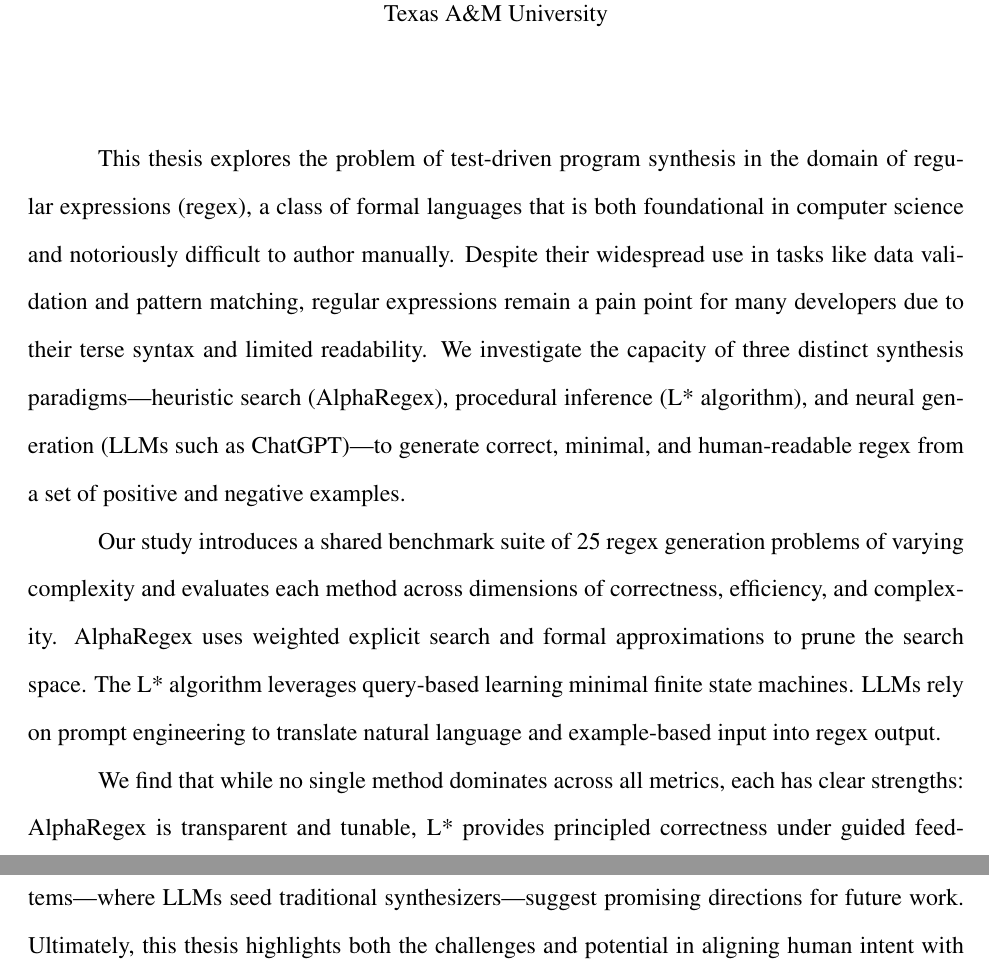
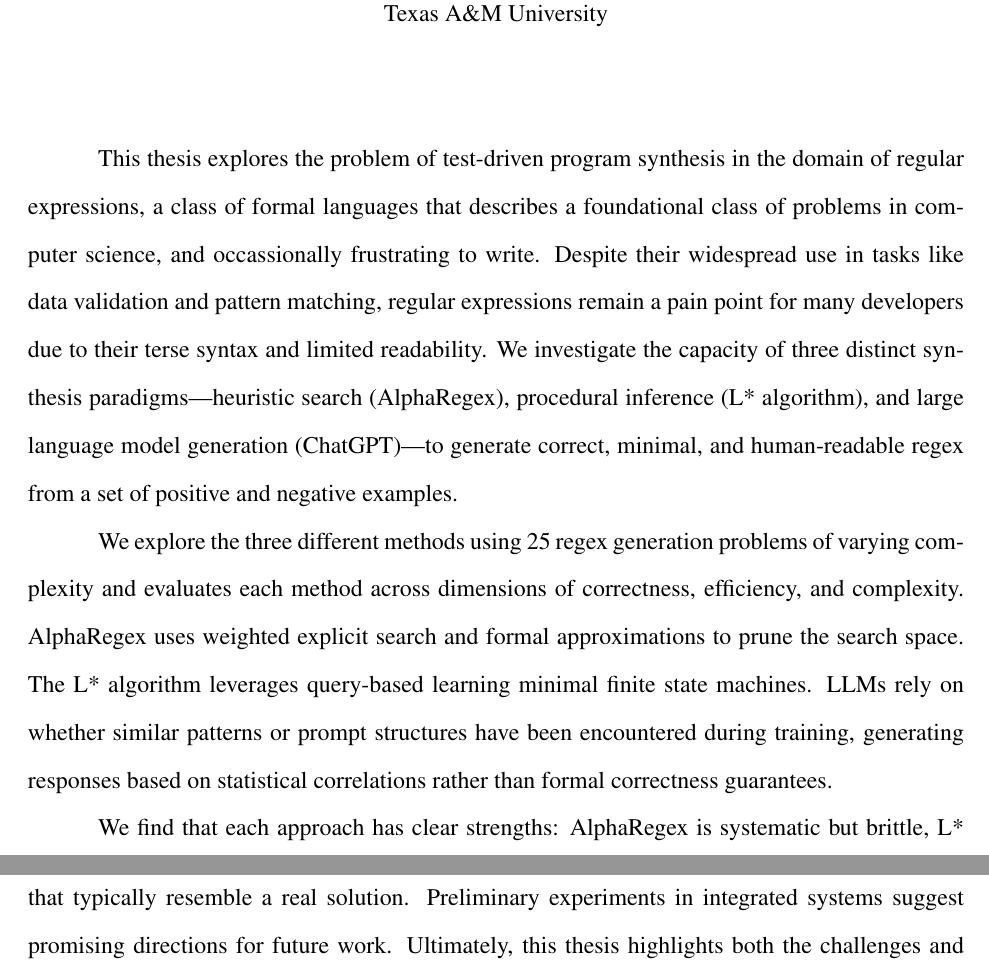
Before and after one commit to lilacstella/regex_synthesis_thesis, a LaTeX thesis (2425URS.tex, which reads data/04-Abstract.tex): two parts of pages 5 and 6 of 42, joined at a grey line, cut so that both start at the same text. Compiled offline with pdfLaTeX.

Commit message:
Update 04-Abstract.tex

```diff
--- a/data/04-Abstract.tex
+++ b/data/04-Abstract.tex
@@ -79,11 +79,11 @@ Texas A\&M University
 % Use the Double /indent command to properly indent all paragraphs. Enter your abstract text.
 
 
-\indent\indent This thesis explores the problem of test-driven program synthesis in the domain of regular expressions (regex), a class of formal languages that is both foundational in computer science and notoriously difficult to author manually. Despite their widespread use in tasks like data validation and pattern matching, regular expressions remain a pain point for many developers due to their terse syntax and limited readability. We investigate the capacity of three distinct synthesis paradigms—heuristic search (AlphaRegex), procedural inference (L* algorithm), and neural generation (LLMs such as ChatGPT)—to generate correct, minimal, and human-readable regex from a set of positive and negative examples.
+\indent\indent This thesis explores the problem of test-driven program synthesis in the domain of regular expressions, a class of formal languages that describes a foundational class of problems in computer science, and occassionally frustrating to write. Despite their widespread use in tasks like data validation and pattern matching, regular expressions remain a pain point for many developers due to their terse syntax and limited readability. We investigate the capacity of three distinct synthesis paradigms—heuristic search (AlphaRegex), procedural inference (L* algorithm), and large language model generation (ChatGPT)—to generate correct, minimal, and human-readable regex from a set of positive and negative examples.
 
-\indent\indent Our study introduces a shared benchmark suite of 25 regex generation problems of varying complexity and evaluates each method across dimensions of correctness, efficiency, and complexity. AlphaRegex uses weighted explicit search and formal approximations to prune the search space. The L* algorithm leverages query-based learning minimal finite state machines. LLMs rely on prompt engineering to translate natural language and example-based input into regex output.
+\indent\indent We explore the three different methods using 25 regex generation problems of varying complexity and evaluates each method across dimensions of correctness, efficiency, and complexity. AlphaRegex uses weighted explicit search and formal approximations to prune the search space. The L* algorithm leverages query-based learning minimal finite state machines. LLMs rely on whether similar patterns or prompt structures have been encountered during training, generating responses based on statistical correlations rather than formal correctness guarantees.
 
-\indent\indent We find that while no single method dominates across all metrics, each has clear strengths: AlphaRegex is transparent and tunable, L* provides principled correctness under guided feedback, and LLMs deliver impressive speed and usability. Preliminary experiments in hybrid systems—where LLMs seed traditional synthesizers—suggest promising directions for future work. Ultimately, this thesis highlights both the challenges and potential in aligning human intent with machine-generated logic, using regex as a microcosm for broader program synthesis goals.
+\indent\indent We find that each approach has clear strengths: AlphaRegex is systematic but brittle, L* provides principled correctness under guided feedback, and LLMs deliver an approximate answer that typically resemble a real solution. Preliminary experiments in integrated systems suggest promising directions for future work. Ultimately, this thesis highlights both the challenges and potential in aligning human intent with machine-generated logic, using regex as a microcosm for broader program synthesis goals.
 
 
 \pagebreak{}
```
